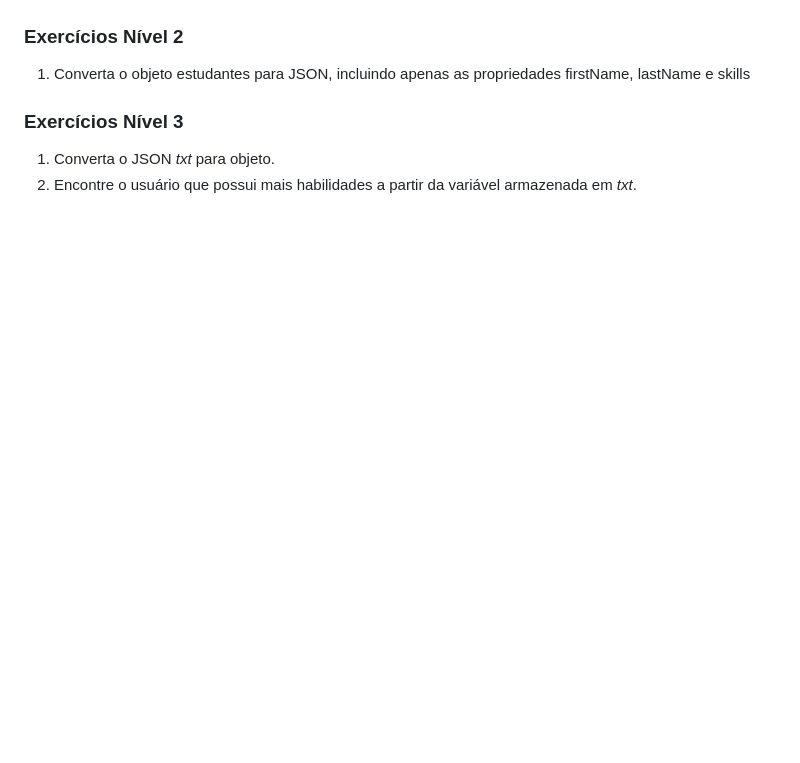
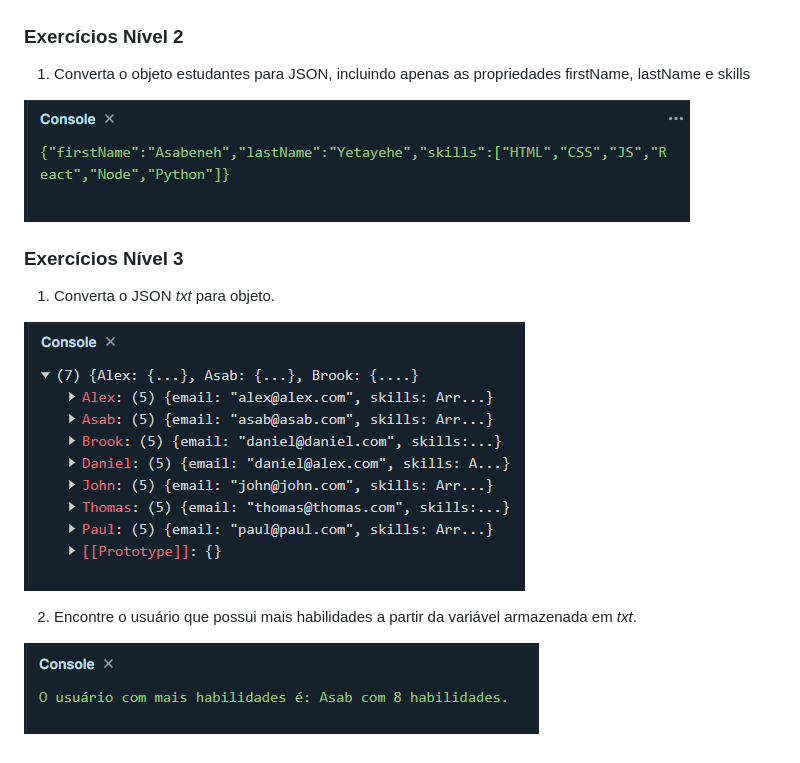
Before and after one commit to GabsDonato/Desafio30diasJavascript, a Markdown page: Dia-16/readme.md, the part around the change. GitHub-like rendering; pictures changed too: Dia-16/image-4.png (added), Dia-16/image-5.png (added), Dia-16/image-6.png (added); blank space fills up the shorter version.

```diff
--- a/Dia-16/readme.md
+++ b/Dia-16/readme.md
@@ -20,7 +20,14 @@
 
 1. Converta o objeto estudantes para JSON, incluindo apenas as propriedades firstName, lastName e skills
 
+![alt text](image-5.png)
+
 ### Exercícios Nível 3
 
 1. Converta o JSON *txt* para objeto.
+
+![alt text](image-4.png)
+
 2. Encontre o usuário que possui mais habilidades a partir da variável armazenada em *txt*.
+
+![alt text](image-6.png)
```
Also changed, not shown: 1 other file.
